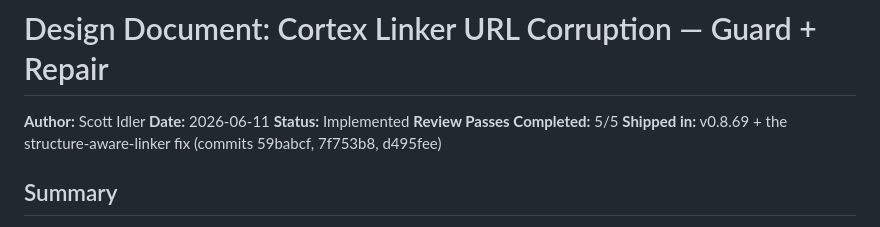
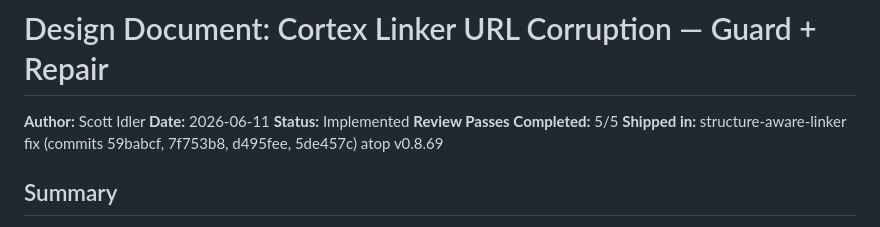
Before and after one commit to scottidler/second-brain, a Markdown page: docs/design/2026-06-11-cortex-linker-url-corruption.md, the part around the change. Rendered like a GitHub page.

```diff
--- a/docs/design/2026-06-11-cortex-linker-url-corruption.md
+++ b/docs/design/2026-06-11-cortex-linker-url-corruption.md
@@ -4,7 +4,7 @@
 **Date:** 2026-06-11
 **Status:** Implemented
 **Review Passes Completed:** 5/5
-**Shipped in:** v0.8.69 + the structure-aware-linker fix (commits 59babcf, 7f753b8, d495fee)
+**Shipped in:** structure-aware-linker fix (commits 59babcf, 7f753b8, d495fee, 5de457c) atop v0.8.69
 
 ## Summary
 
```
Also changed, not shown: docs/design/2026-06-11-cortex-linker-url-corruption-implementation-notes.md (+21 -0 lines).
